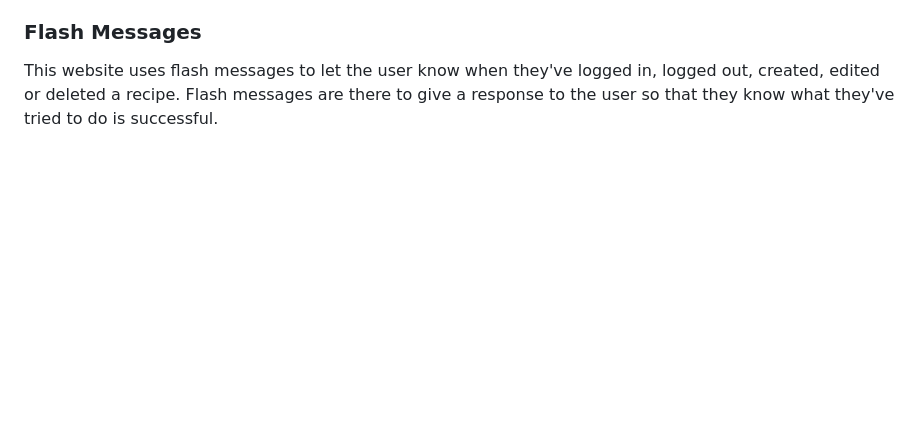
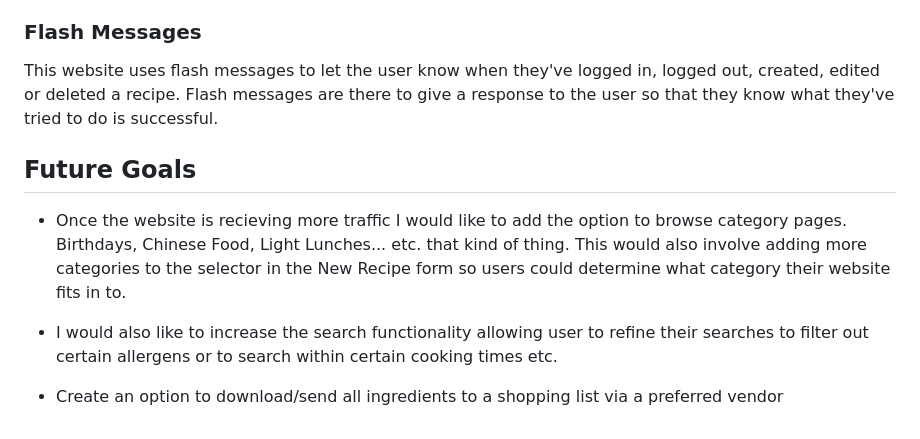
Before and after one commit to rebeccoder/cook-book, a Markdown page: README.md, the part around the change. GitHub-like rendering; blank space fills up the shorter version.

Commit message:
added future goals to readme

```diff
--- a/README.md
+++ b/README.md
@@ -123,3 +123,12 @@ Once the user has added a new recipe there will be two buttons on the recipe dis
 ### Flash Messages
 
 This website uses flash messages to let the user know when they've logged in, logged out, created, edited or deleted a recipe. Flash messages are there to give a response to the user so that they know what they've tried to do is successful.
+
+
+## Future Goals
+
+- Once the website is recieving more traffic I would like to add the option to browse category pages. Birthdays, Chinese Food, Light Lunches... etc. that kind of thing. This would also involve adding more categories to the selector in the New Recipe form so users could determine what category their website fits in to.
+
+- I would also like to increase the search functionality allowing user to refine their searches to filter out certain allergens or to search within certain cooking times etc.
+
+- Create an option to download/send all ingredients to a shopping list via a preferred vendor
```
